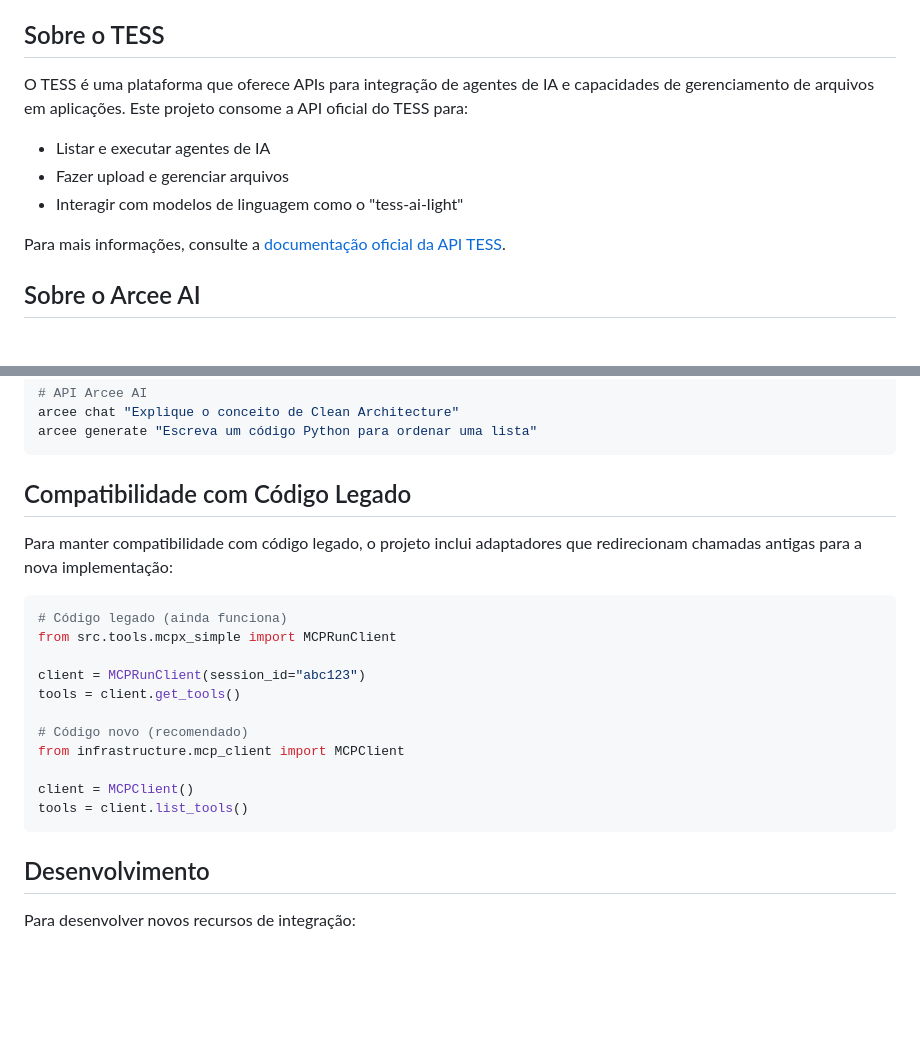
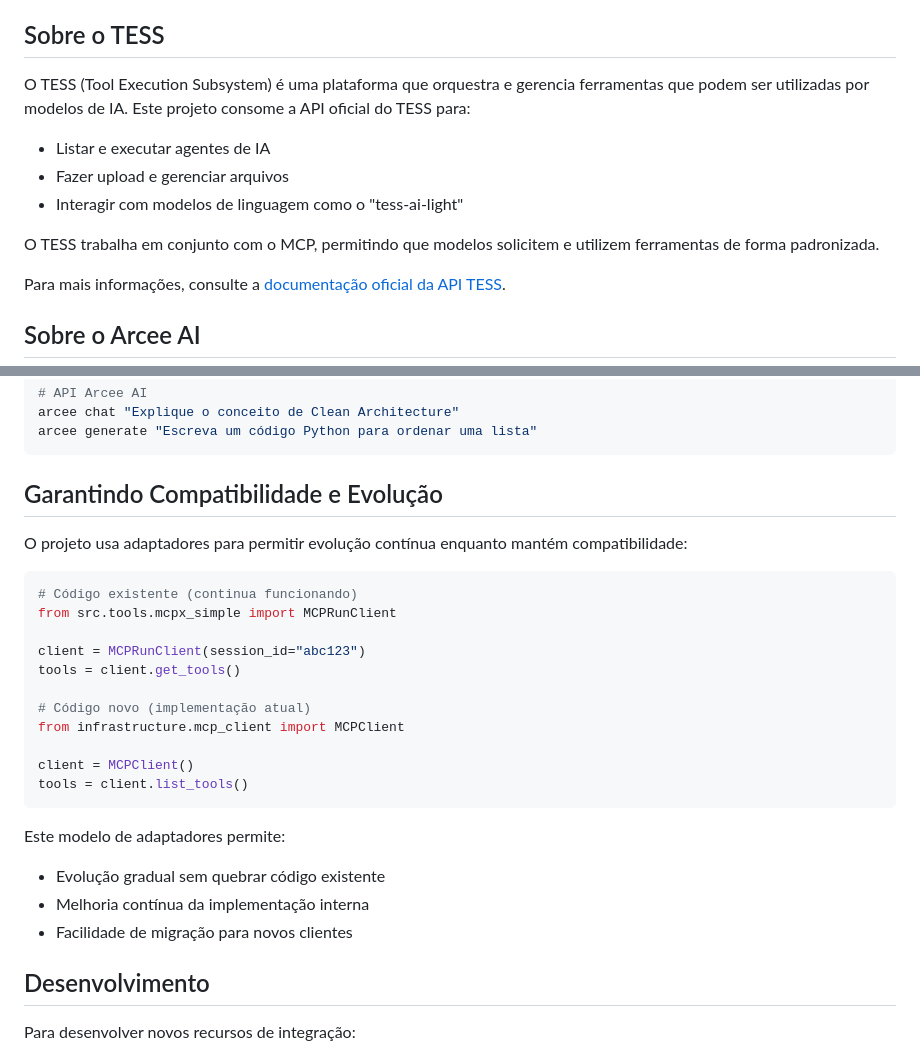
Before and after one commit to diegofornalha/tess-mcp-server, a Markdown page: README.md, 2 parts joined by grey strips. Drawn GitHub-style; blank space fills up the shorter version.

````diff
--- a/README.md
+++ b/README.md
@@ -17,11 +17,13 @@ O MCP (Model Context Protocol) é um protocolo padronizado que facilita a comuni
 
 ## Sobre o TESS
 
-O TESS é uma plataforma que oferece APIs para integração de agentes de IA e capacidades de gerenciamento de arquivos em aplicações. Este projeto consome a API oficial do TESS para:
+O TESS (Tool Execution Subsystem) é uma plataforma que orquestra e gerencia ferramentas que podem ser utilizadas por modelos de IA. Este projeto consome a API oficial do TESS para:
 
 - Listar e executar agentes de IA
 - Fazer upload e gerenciar arquivos
 - Interagir com modelos de linguagem como o "tess-ai-light"
+
+O TESS trabalha em conjunto com o MCP, permitindo que modelos solicitem e utilizem ferramentas de forma padronizada.
 
 Para mais informações, consulte a [documentação oficial da API TESS](https://docs.tess.pareto.io/api/introduction).
 
@@ -106,23 +149,28 @@ arcee chat "Explique o conceito de Clean Architecture"
 arcee generate "Escreva um código Python para ordenar uma lista"
 ```
 
-## Compatibilidade com Código Legado
+## Garantindo Compatibilidade e Evolução
 
-Para manter compatibilidade com código legado, o projeto inclui adaptadores que redirecionam chamadas antigas para a nova implementação:
+O projeto usa adaptadores para permitir evolução contínua enquanto mantém compatibilidade:
 
 ```python
-# Código legado (ainda funciona)
+# Código existente (continua funcionando)
 from src.tools.mcpx_simple import MCPRunClient
 
 client = MCPRunClient(session_id="abc123")
 tools = client.get_tools()
 
-# Código novo (recomendado)
+# Código novo (implementação atual)
 from infrastructure.mcp_client import MCPClient
 
 client = MCPClient()
 tools = client.list_tools()
 ```
+
+Este modelo de adaptadores permite:
+- Evolução gradual sem quebrar código existente
+- Melhoria contínua da implementação interna
+- Facilidade de migração para novos clientes
 
 ## Desenvolvimento
 
````
Also changed, not shown: other parts of README.md (+42 -1 lines).
